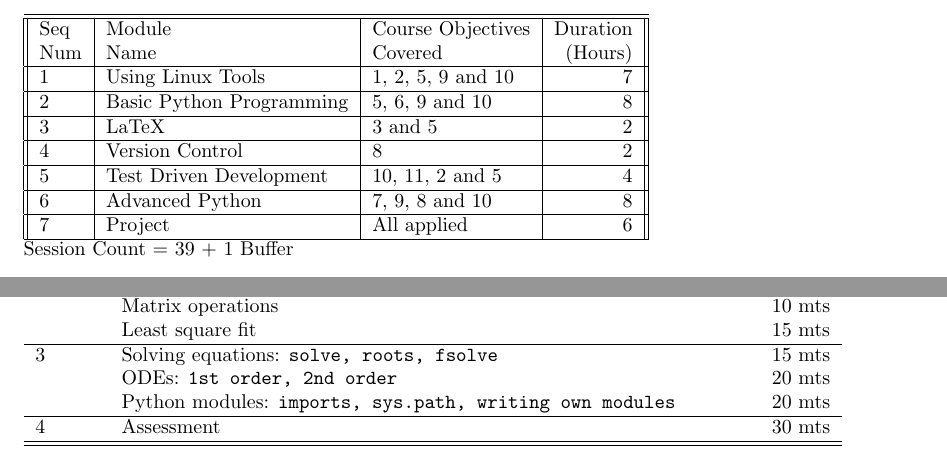
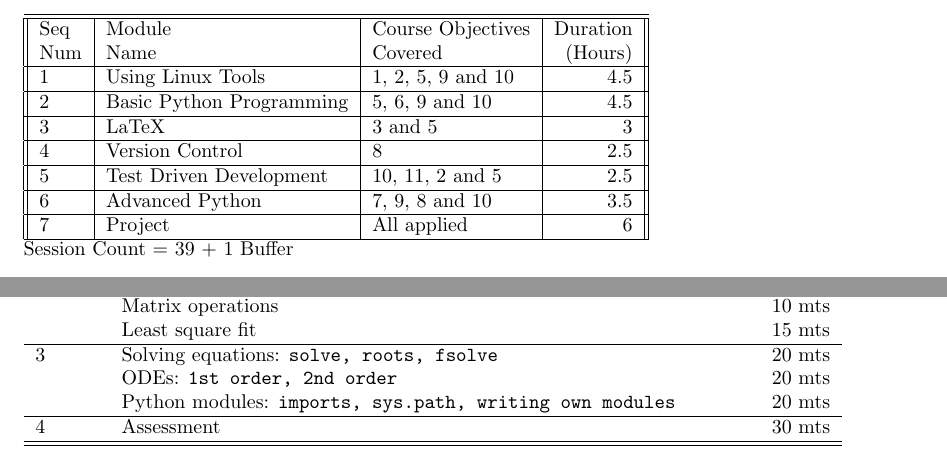
Before and after one commit to FOSSEE/sees, a LaTeX document (SDES-design.tex): two parts of pages 4 and 9 of 9, joined at a grey line, cut so that both start at the same text. Compiled offline with pdfLaTeX.

Commit message:
Minor changes to SDES.design.tex .

```diff
--- a/SDES-design.tex
+++ b/SDES-design.tex
@@ -93,12 +93,12 @@ The objectives listed against the modules may be covered only partially in that
 \begin{tabular}{||l|l|l|r||}\hline\hline
 Seq & Module  & Course Objectives & Duration\\
 Num & Name    & Covered           & (Hours)\\\hline
-1 & Using Linux Tools        & \ref{intro}, \ref{cmd}, \ref{scr}, \ref{dbg} and  \ref{test} & 7\\\hline
-2 & Basic Python Programming & \ref{scr}, \ref{sty}, \ref{dbg} and \ref{test}               & 8\\\hline
-3 & LaTeX                    & \ref{pdf} and \ref{scr}                                      & 2\\\hline
-4 & Version Control          & \ref{VC}                                                     & 2\\\hline
-5 & Test Driven Development  & \ref{test}, \ref{unit}, \ref{cmd} and \ref{scr}              & 4\\\hline
-6 & Advanced Python          & \ref{py}, \ref{dbg}, \ref{plot} and \ref{test}               & 8\\\hline
+1 & Using Linux Tools        & \ref{intro}, \ref{cmd}, \ref{scr}, \ref{dbg} and  \ref{test} & 4.5\\\hline
+2 & Basic Python Programming & \ref{scr}, \ref{sty}, \ref{dbg} and \ref{test}               & 4.5\\\hline
+3 & LaTeX                    & \ref{pdf} and \ref{scr}                                      & 3\\\hline
+4 & Version Control          & \ref{VC}                                                     & 2.5\\\hline
+5 & Test Driven Development  & \ref{test}, \ref{unit}, \ref{cmd} and \ref{scr}              & 2.5\\\hline
+6 & Advanced Python          & \ref{py}, \ref{dbg}, \ref{plot} and \ref{test}               & 3.5\\\hline
 7 & Project                  & All applied                                                  & 6\\\hline
 \end{tabular}
 
@@ -355,7 +355,7 @@ Session & Topic & Duration\\\hline
   & Matrix operations                                                     & 10 mts\\
   & Least square fit                                                      & 15 mts\\\hline
 
-3 & Solving equations: \tt{solve, roots, fsolve}                          & 15 mts\\
+3 & Solving equations: \tt{solve, roots, fsolve}                          & 20 mts\\
   & ODEs: \tt{1st order, 2nd order}                                       & 20 mts\\
   & Python modules: \tt{imports, sys.path, writing own modules}           & 20 mts\\\hline
 
```
Also changed, not shown: SDES-design.tex (22 more changed lines).
